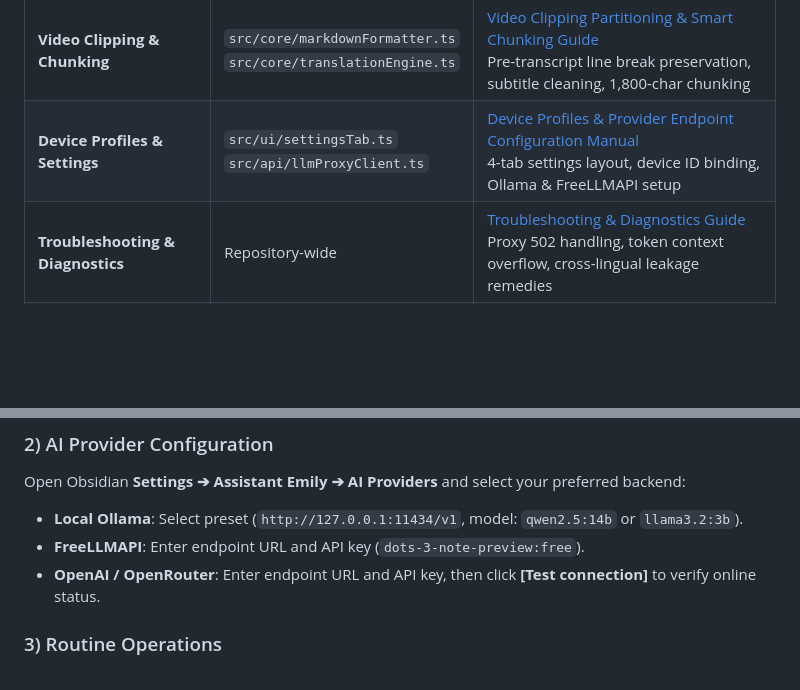
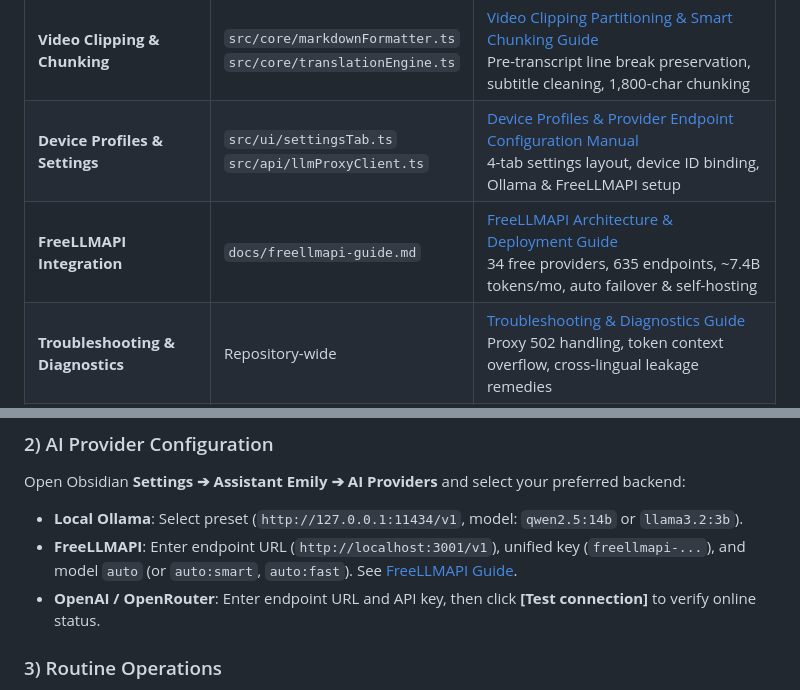
Before and after one commit to sparklings/emily, a Markdown page: README.md, 2 parts joined by grey strips. GitHub-like rendering; blank space fills up the shorter version.

Commit message:
docs: add FreeLLMAPI architecture and integration guide

```diff
--- a/README.md
+++ b/README.md
@@ -34,6 +34,7 @@ This project provides exhaustive technical documentation organized by domain and
 | **Lossless Syntax Masking** | `src/core/markdownMasker.ts` | [Lossless Markdown & OFM Masking Technical Guide](docs/syntax-masking-pipeline.md)<br>10-element UUID token taxonomy, TOCTIME chapter locking, OFM self-healing |
 | **Video Clipping & Chunking** | `src/core/markdownFormatter.ts`<br>`src/core/translationEngine.ts` | [Video Clipping Partitioning & Smart Chunking Guide](docs/video-clipping-and-chunking-guide.md)<br>Pre-transcript line break preservation, subtitle cleaning, 1,800-char chunking |
 | **Device Profiles & Settings** | `src/ui/settingsTab.ts`<br>`src/api/llmProxyClient.ts` | [Device Profiles & Provider Endpoint Configuration Manual](docs/settings-and-provider-manual.md)<br>4-tab settings layout, device ID binding, Ollama & FreeLLMAPI setup |
+| **FreeLLMAPI Integration** | `docs/freellmapi-guide.md` | [FreeLLMAPI Architecture & Deployment Guide](docs/freellmapi-guide.md)<br>34 free providers, 635 endpoints, ~7.4B tokens/mo, auto failover & self-hosting |
 | **Troubleshooting & Diagnostics** | Repository-wide | [Troubleshooting & Diagnostics Guide](docs/troubleshooting.md)<br>Proxy 502 handling, token context overflow, cross-lingual leakage remedies |
 | **Version History** | Repository-wide | [Changelog (CHANGELOG.md)](CHANGELOG.md)<br>Version release notes (v1.0.0 through v1.1.0) and 68 automated test cases |
 
@@ -48,7 +49,7 @@ This project provides exhaustive technical documentation organized by domain and
 ### 2) AI Provider Configuration
 Open Obsidian **Settings ➔ Assistant Emily ➔ AI Providers** and select your preferred backend:
 * **Local Ollama**: Select preset (`http://127.0.0.1:11434/v1`, model: `qwen2.5:14b` or `llama3.2:3b`).
-* **FreeLLMAPI**: Enter endpoint URL and API key (`dots-3-note-preview:free`).
+* **FreeLLMAPI**: Enter endpoint URL (`http://localhost:3001/v1`), unified key (`freellmapi-...`), and model `auto` (or `auto:smart`, `auto:fast`). See [FreeLLMAPI Guide](docs/freellmapi-guide.md).
 * **OpenAI / OpenRouter**: Enter endpoint URL and API key, then click **[Test connection]** to verify online status.
 
 ### 3) Routine Operations
```
Also changed, not shown: docs/freellmapi-guide.md (added, +332 -0 lines).
